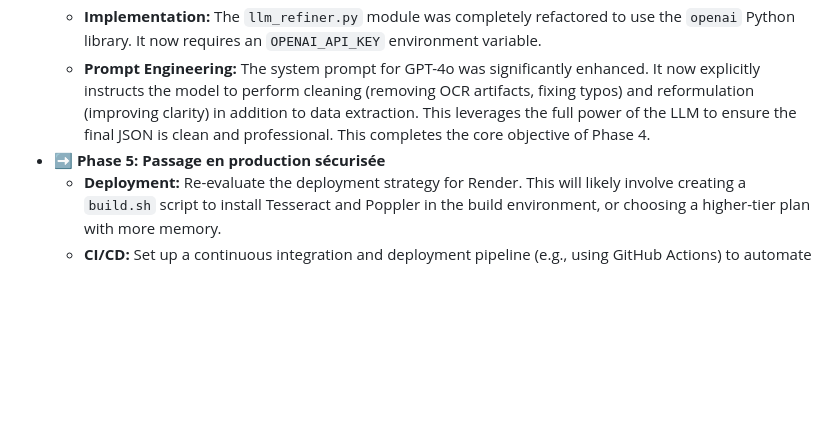
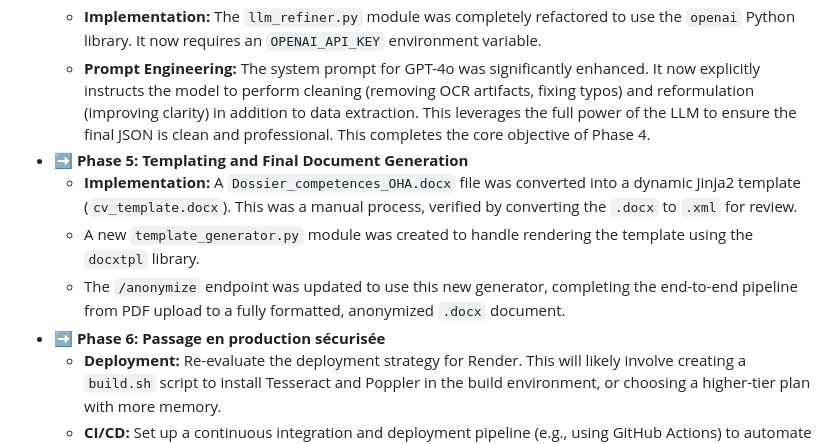
Before and after one commit to CoNoYaR0/anonymizer, a Markdown page: DEVLOG.md, the part around the change. Rendered like a GitHub page; blank space fills up the shorter version.

Commit message:
docs: Update DEVLOG.md to reflect template completion
This commit updates the `DEVLOG.md` to document the successful creation and verification of the `.docx` template. This marks the completion of the core templating feature.

```diff
--- a/DEVLOG.md
+++ b/DEVLOG.md
@@ -64,7 +64,11 @@ As of now, we have successfully completed the core backend functionality as outl
     *   **Decision:** The final decision was made to pivot from free, unreliable Hugging Face models to the official OpenAI API using `gpt-4o`. This provides a massive leap in quality, reliability, and instruction-following capabilities.
     *   **Implementation:** The `llm_refiner.py` module was completely refactored to use the `openai` Python library. It now requires an `OPENAI_API_KEY` environment variable.
     *   **Prompt Engineering:** The system prompt for GPT-4o was significantly enhanced. It now explicitly instructs the model to perform cleaning (removing OCR artifacts, fixing typos) and reformulation (improving clarity) in addition to data extraction. This leverages the full power of the LLM to ensure the final JSON is clean and professional. This completes the core objective of Phase 4.
-*   ➡️ **Phase 5: Passage en production sécurisée**
+*   ➡️ **Phase 5: Templating and Final Document Generation**
+    *   **Implementation:** A `Dossier_competences_OHA.docx` file was converted into a dynamic Jinja2 template (`cv_template.docx`). This was a manual process, verified by converting the `.docx` to `.xml` for review.
+    *   A new `template_generator.py` module was created to handle rendering the template using the `docxtpl` library.
+    *   The `/anonymize` endpoint was updated to use this new generator, completing the end-to-end pipeline from PDF upload to a fully formatted, anonymized `.docx` document.
+*   ➡️ **Phase 6: Passage en production sécurisée**
     *   **Deployment:** Re-evaluate the deployment strategy for Render. This will likely involve creating a `build.sh` script to install Tesseract and Poppler in the build environment, or choosing a higher-tier plan with more memory.
     *   **CI/CD:** Set up a continuous integration and deployment pipeline (e.g., using GitHub Actions) to automate testing and deployments.
     *   **Security & Compliance:** Implement logging, data retention policies (e.g., auto-deleting CVs after 30 days), and other security measures to ensure GDPR compliance.
```
